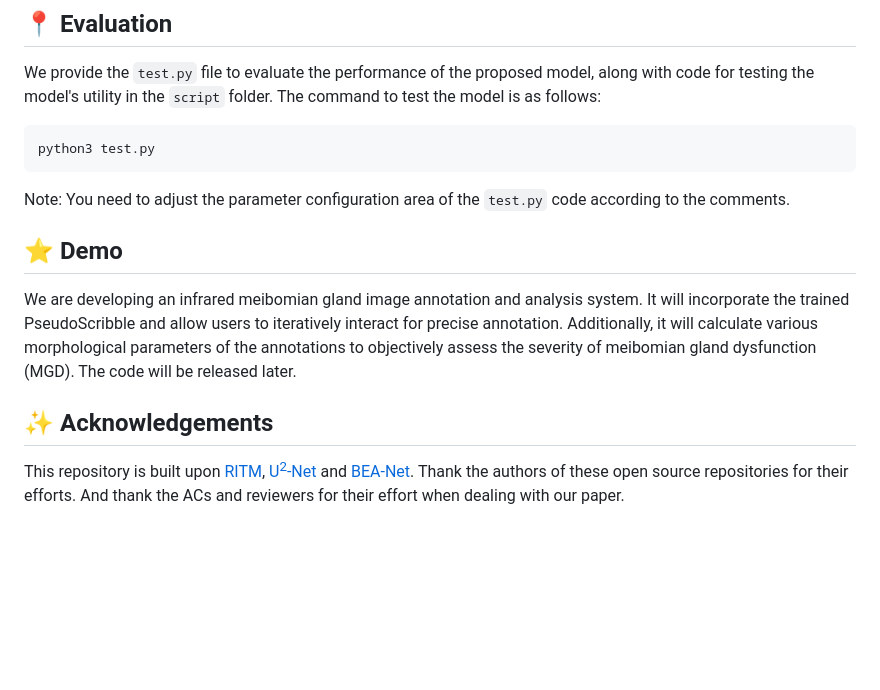
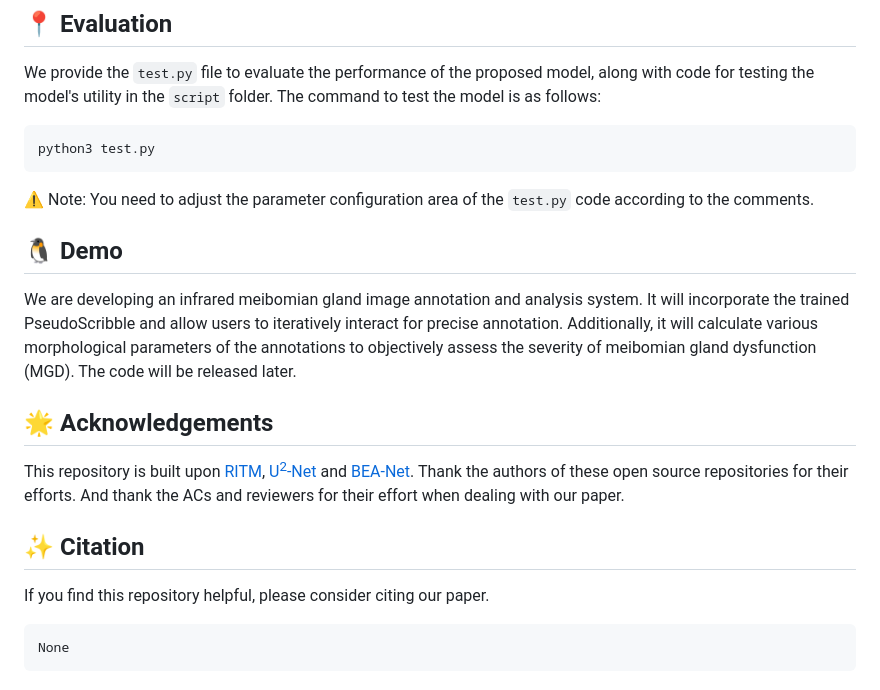
Before and after one commit to lkf-Labs/PseudoScribble, a Markdown page: README.md, the part around the change printed below. Rendered like a GitHub page; blank space fills up the shorter version.

````diff
--- a/README.md
+++ b/README.md
@@ -76,11 +76,18 @@ The command to test the model is as follows:
 ```
 python3 test.py
 ```
-Note: You need to adjust the parameter configuration area of the `test.py` code according to the comments.
+ ⚠️ Note: You need to adjust the parameter configuration area of the `test.py` code according to the comments.
 
-## ⭐ Demo
+## 🐧 Demo
 
 We are developing an infrared meibomian gland image annotation and analysis system. It will incorporate the trained PseudoScribble and allow users to iteratively interact for precise annotation. Additionally, it will calculate various morphological parameters of the annotations to objectively assess the severity of meibomian gland dysfunction (MGD). The code will be released later.
 
-## ✨ Acknowledgements
+## 🌟 Acknowledgements
 This repository is built upon [RITM](https://github.com/SamsungLabs/ritm_interactive_segmentation), [U<sup>2</sup>-Net](https://github.com/xuebinqin/U-2-Net) and [BEA-Net](https://github.com/hulinkuang/BEA-Net). Thank the authors of these open source repositories for their efforts. And thank the ACs and reviewers for their effort when dealing with our paper.
+
+## ✨ Citation
+If you find this repository helpful, please consider citing our paper.
+
+```
+None
+```
````
Also changed, not shown: other parts of README.md (+4 -4 lines).
